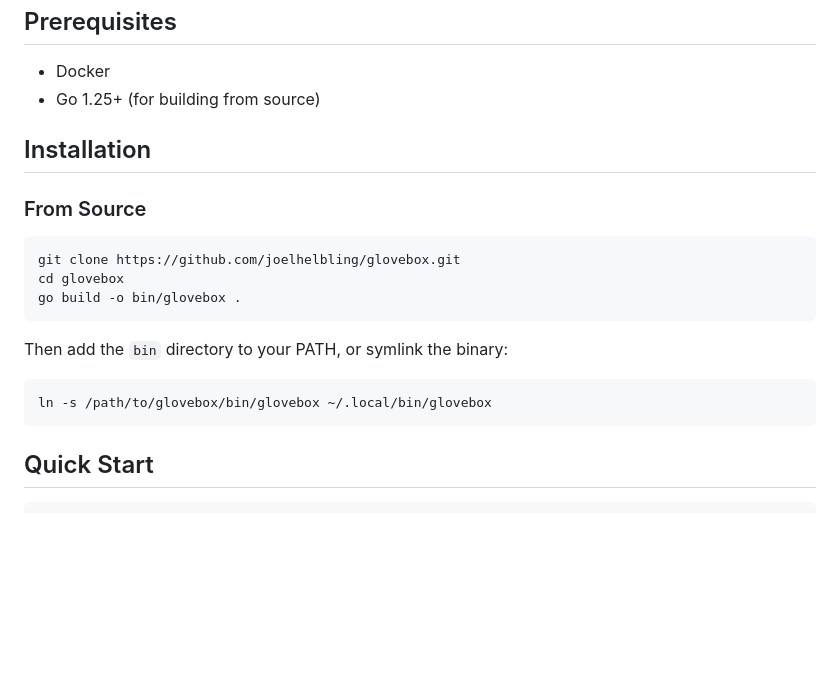
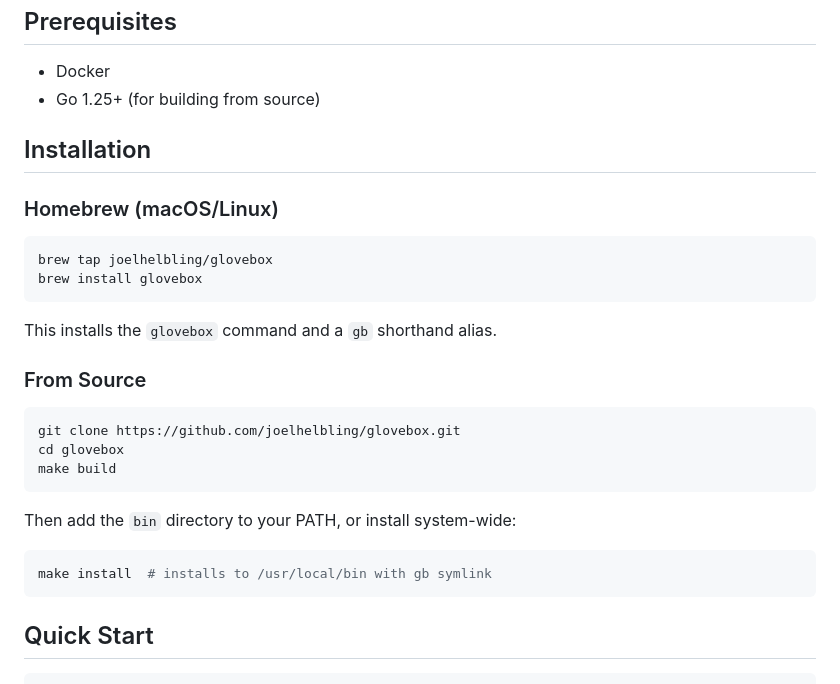
Before and after one commit to joelhelbling/glovebox, a Markdown page: README.md, the part around the change. Drawn GitHub-style; blank space fills up the shorter version.

Commit message:
Add Homebrew installation instructions to README
🤖 Generated with [Claude Code](https://claude.com/claude-code)

Co-Authored-By: Claude <noreply@anthropic.com>

````diff
--- a/README.md
+++ b/README.md
@@ -24,18 +24,27 @@ Glovebox gives you a sandboxed Docker environment that actually feels like home.
 
 ## Installation
 
+### Homebrew (macOS/Linux)
+
+```bash
+brew tap joelhelbling/glovebox
+brew install glovebox
+```
+
+This installs the `glovebox` command and a `gb` shorthand alias.
+
 ### From Source
 
 ```bash
 git clone https://github.com/joelhelbling/glovebox.git
 cd glovebox
-go build -o bin/glovebox .
+make build
 ```
 
-Then add the `bin` directory to your PATH, or symlink the binary:
+Then add the `bin` directory to your PATH, or install system-wide:
 
 ```bash
-ln -s /path/to/glovebox/bin/glovebox ~/.local/bin/glovebox
+make install  # installs to /usr/local/bin with gb symlink
 ```
 
 ## Quick Start
````
